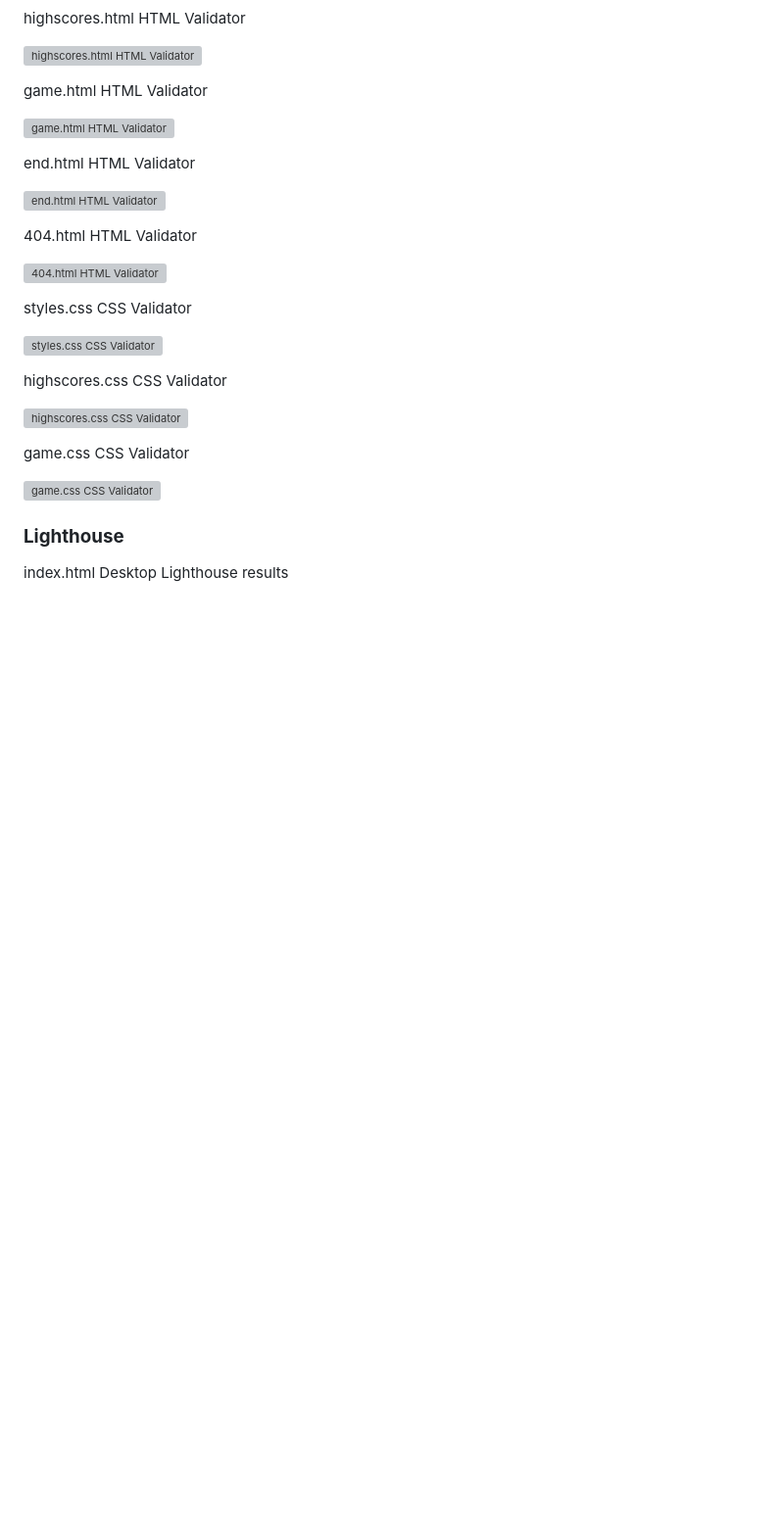
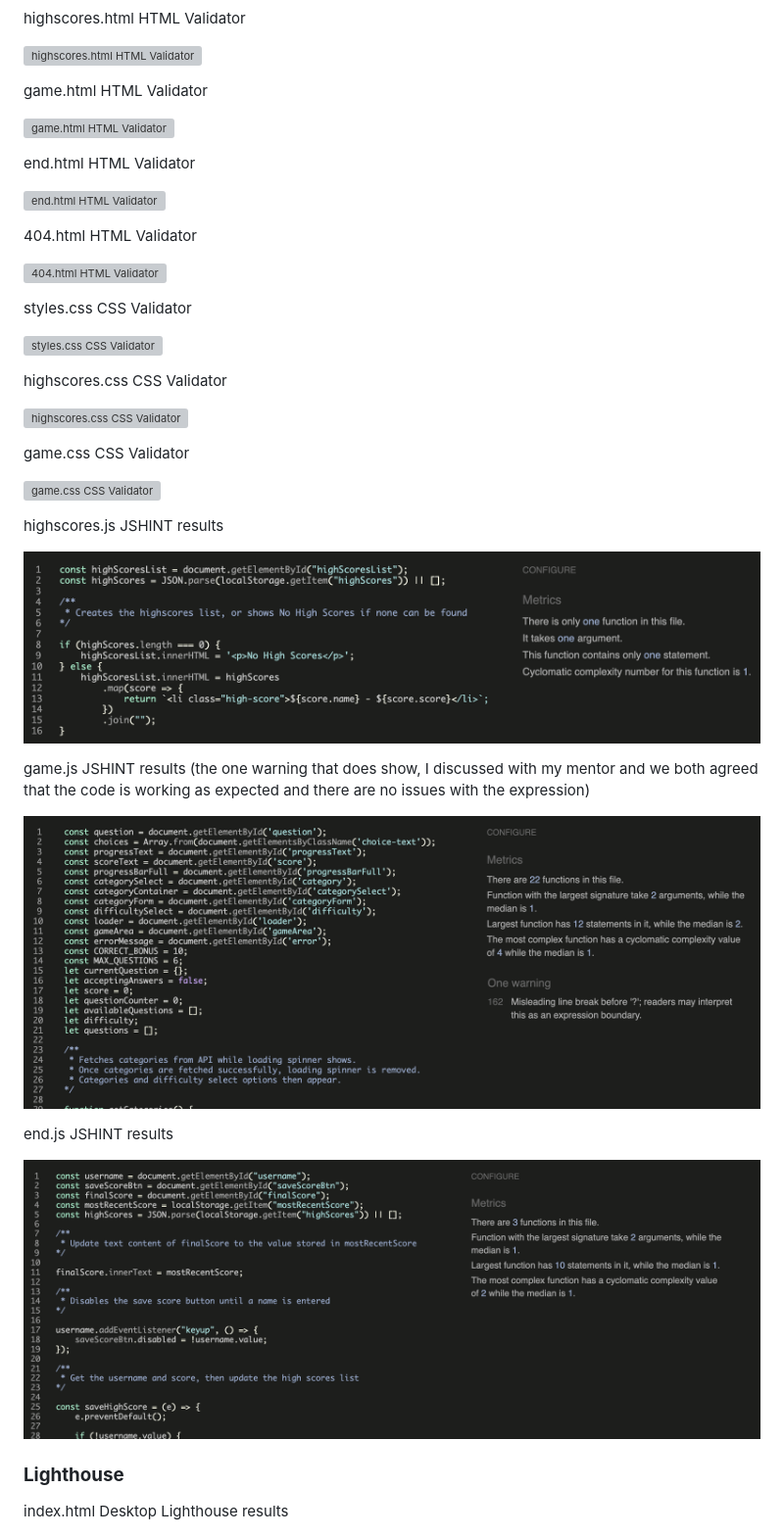
Before and after one commit to danielanthonycollins/exquizite, a Markdown page: README.md, the part around the change. Shown: that part at 98% size. Rendered like a GitHub page; pictures changed too: documentation/docimg/endjshint.png (added), documentation/docimg/gamejshint.png (added), documentation/docimg/highscoresjshint.png (added); blank space fills up the shorter version; grey boxes are pictures that could not be loaded.

Commit message:
documentation: Add js hint results and images

```diff
--- a/README.md
+++ b/README.md
@@ -229,6 +229,18 @@ game.css CSS Validator
 
 ![game.css CSS Validator](documentation/docimg/gamecsscheck.png)
 
+highscores.js JSHINT results
+
+![highscores.js JSHINT results](documentation/docimg/highscoresjshint.png)
+
+game.js JSHINT results (the one warning that does show, I discussed with my mentor and we both agreed that the code is working as expected and there are no issues with the expression)
+
+![game.js JSHINT results](documentation/docimg/gamejshint.png)
+
+end.js JSHINT results
+
+![end.js JSHINT results](documentation/docimg/endjshint.png)
+
 ### **Lighthouse**
 
 index.html Desktop Lighthouse results
```
